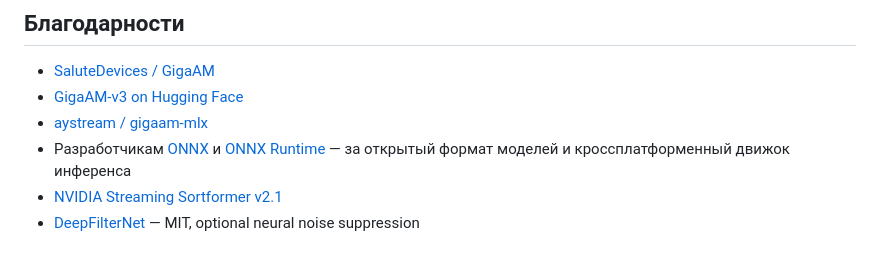
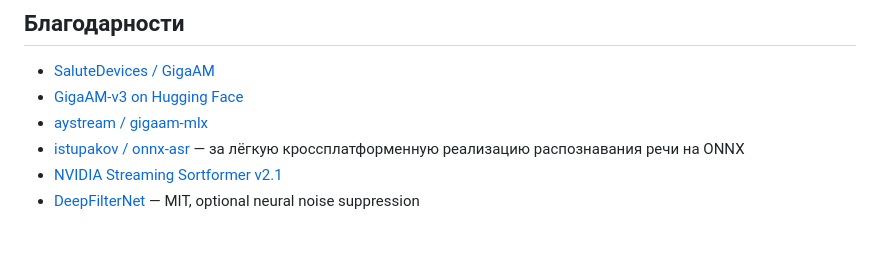
Before and after one commit to dubr1k/GigaAMGUI, a Markdown page: README.md, the part around the change. Drawn GitHub-style.

Commit message:
docs: поблагодарить автора onnx-asr

```diff
--- a/README.md
+++ b/README.md
@@ -240,6 +240,6 @@ GigaAMGUI/
 - [SaluteDevices / GigaAM](https://github.com/salute-developers/GigaAM)
 - [GigaAM-v3 on Hugging Face](https://huggingface.co/ai-sage/GigaAM-v3)
 - [aystream / gigaam-mlx](https://github.com/aystream/gigaam-mlx)
-- Разработчикам [ONNX](https://github.com/onnx/onnx) и [ONNX Runtime](https://github.com/microsoft/onnxruntime) — за открытый формат моделей и кроссплатформенный движок инференса
+- [istupakov / onnx-asr](https://github.com/istupakov/onnx-asr) — за лёгкую кроссплатформенную реализацию распознавания речи на ONNX
 - [NVIDIA Streaming Sortformer v2.1](https://huggingface.co/nvidia/diar_streaming_sortformer_4spk-v2.1)
 - [DeepFilterNet](https://github.com/Rikorose/DeepFilterNet) — MIT, optional neural noise suppression
```
